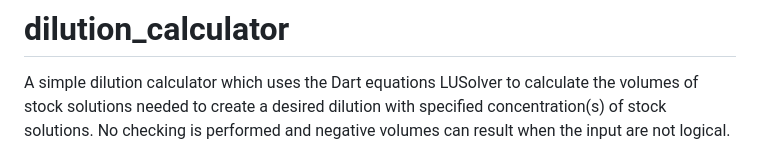
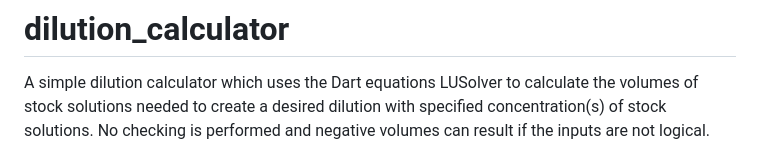
Before and after one commit to wmmnpr/dilution_calculator, a Markdown page: README.md, the part around the change. GitHub-like rendering.

Commit message:
README text improved

```diff
--- a/README.md
+++ b/README.md
@@ -1,6 +1,6 @@
 # dilution_calculator
 A simple dilution calculator which uses the Dart equations LUSolver to calculate the volumes of stock solutions needed to create a desired dilution with specified concentration(s) of stock solutions.
-No checking is performed and negative volumes can result when the input are not logical.
+No checking is performed and negative volumes can result if the inputs are not logical.
 
 ![Example Phone](images/phone-ios8.png)
 
```
